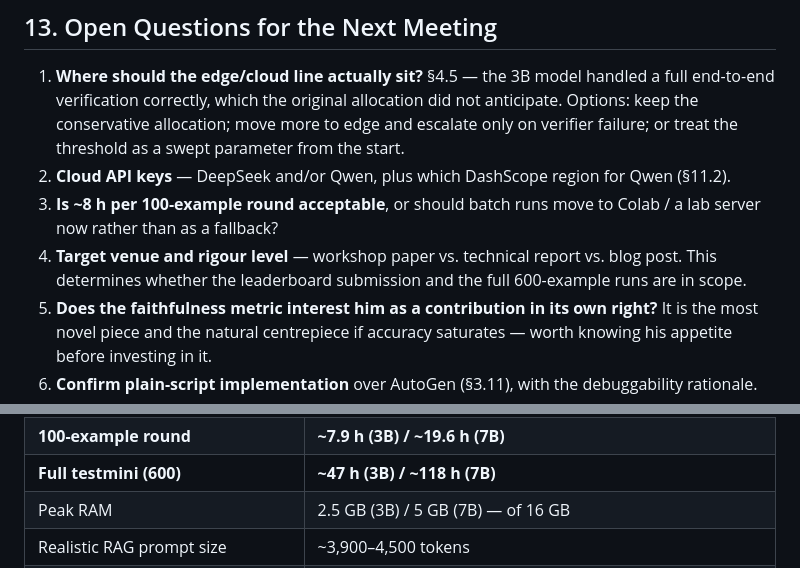
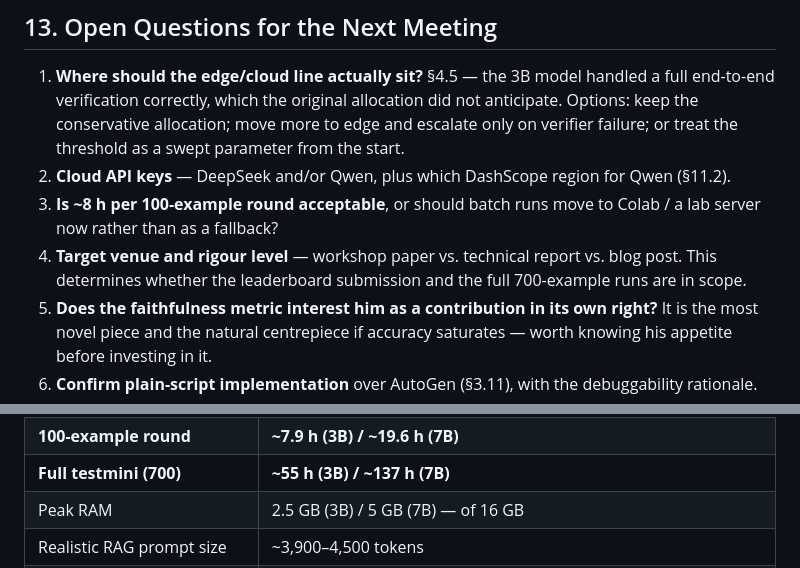
Before and after one commit to jchen208208/claim-verification-agentic-pipeline, a Markdown page: docs/architecture_plan.md, 2 parts joined by grey strips. GitHub-like rendering.

```diff
--- a/docs/architecture_plan.md
+++ b/docs/architecture_plan.md
@@ -532,7 +553,7 @@ Freeze. Run full testmini (600) on the best configuration — **budget ~2 days o
 1. **Where should the edge/cloud line actually sit?** §4.5 — the 3B model handled a full end-to-end verification correctly, which the original allocation did not anticipate. Options: keep the conservative allocation; move more to edge and escalate only on verifier failure; or treat the threshold as a swept parameter from the start.
 2. **Cloud API keys** — DeepSeek and/or Qwen, plus which DashScope region for Qwen (§11.2).
 3. **Is ~8 h per 100-example round acceptable**, or should batch runs move to Colab / a lab server now rather than as a fallback?
-4. **Target venue and rigour level** — workshop paper vs. technical report vs. blog post. This determines whether the leaderboard submission and the full 600-example runs are in scope.
+4. **Target venue and rigour level** — workshop paper vs. technical report vs. blog post. This determines whether the leaderboard submission and the full 700-example runs are in scope.
 5. **Does the faithfulness metric interest him as a contribution in its own right?** It is the most novel piece and the natural centrepiece if accuracy saturates — worth knowing his appetite before investing in it.
 6. **Confirm plain-script implementation** over AutoGen (§3.11), with the debuggability rationale.
 
@@ -574,7 +595,7 @@ Freeze. Run full testmini (600) on the best configuration — **budget ~2 days o
 | **Local 3B: total per example** | **4 m 45 s** (19.1 tok/s in, 6.7 tok/s out) |
 | **Local 7B: total per example** | **11 m 46 s** (7.8 tok/s in, 3.2 tok/s out) |
 | **100-example round** | **~7.9 h (3B) / ~19.6 h (7B)** |
-| **Full testmini (600)** | **~47 h (3B) / ~118 h (7B)** |
+| **Full testmini (700)** | **~55 h (3B) / ~137 h (7B)** |
 | Peak RAM | 2.5 GB (3B) / 5 GB (7B) — of 16 GB |
 | Realistic RAG prompt size | ~3,900–4,500 tokens |
 | Ollama default `num_ctx` (must override) | 4,096 |
```
Also changed, not shown: other parts of docs/architecture_plan.md (+30 -9 lines), CLAUDE.md (+2 -2 lines), docs/working_state.md (+4 -2 lines).
